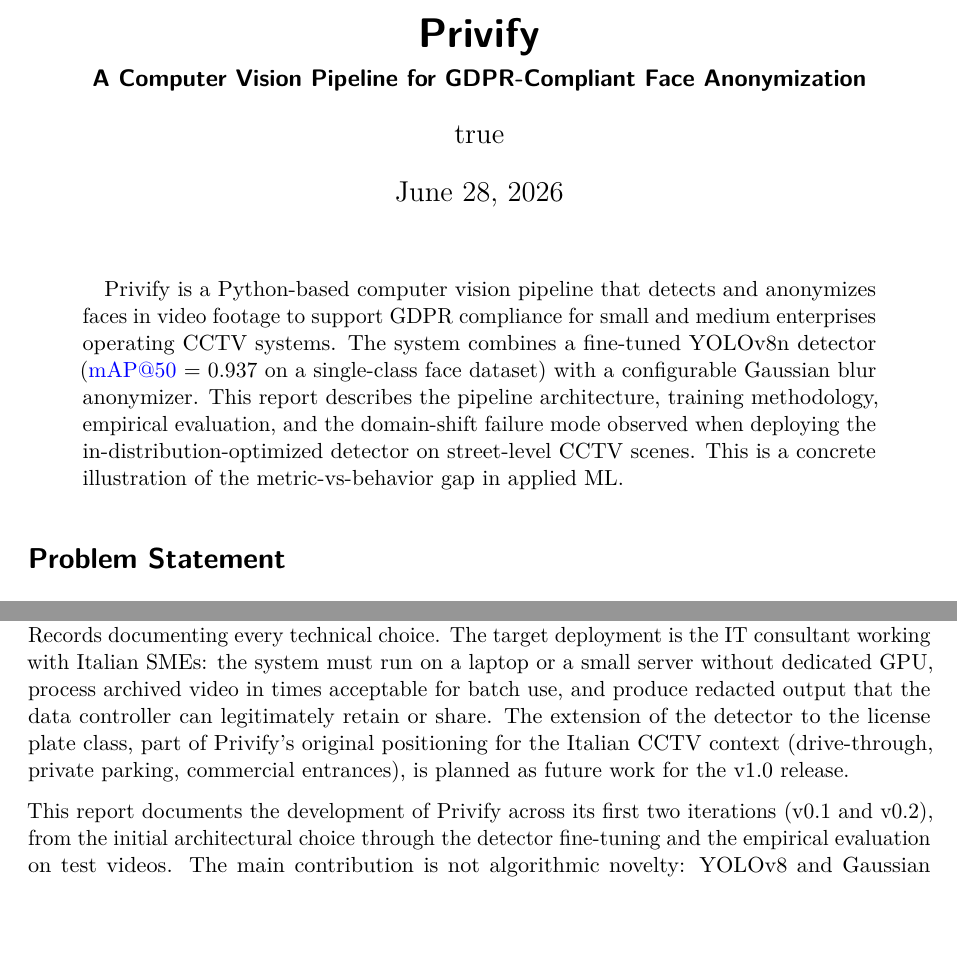
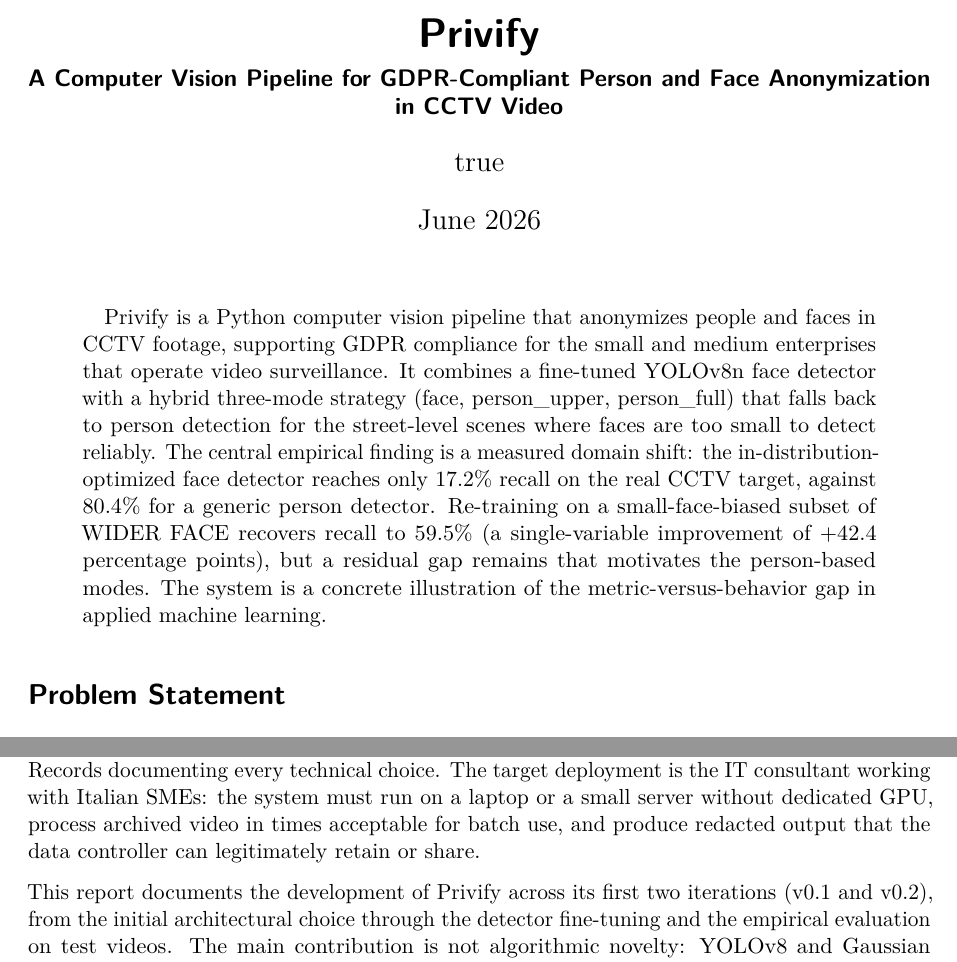
Before and after one commit to jenz26/privify, a Quarto document (docs/technical_analysis.qmd): two parts of pages 1 and 2 of 16, joined at a grey line, cut so that both start at the same text, the shorter picture padded with empty space. Rendered offline with R 4.5, knitr and Pandoc in place of Quarto, then LaTeX, with nearby package versions; drawn as R Markdown's standard PDF in place of the format the file asks for.

Commit message:
docs(tad): remove license plate references and align abstract with hybrid approach

```diff
--- a/docs/technical_analysis.qmd
+++ b/docs/technical_analysis.qmd
@@ -1,6 +1,6 @@
 ---
 title: "Privify"
-subtitle: "A Computer Vision Pipeline for GDPR-Compliant Face Anonymization"
+subtitle: "A Computer Vision Pipeline for GDPR-Compliant Person and Face Anonymization in CCTV Video"
 author:
   - name: "Marco Contin"
     affiliation: "Epicode Institute of Technology"
@@ -9,14 +9,18 @@
 abstract: |
-  Privify is a Python-based computer vision pipeline that detects and
-  anonymizes faces in video footage to support GDPR compliance for small
-  and medium enterprises operating CCTV systems. The system combines a
-  fine-tuned YOLOv8n detector (mAP@50 = 0.937 on a single-class face
-  dataset) with a configurable Gaussian blur anonymizer. This report
-  describes the pipeline architecture, training methodology, empirical
-  evaluation, and the domain-shift failure mode observed when deploying
-  the in-distribution-optimized detector on street-level CCTV scenes. This is a
-  concrete illustration of the metric-vs-behavior gap in applied ML.
-keywords: [computer vision, object detection, YOLOv8, GDPR, anonymization, domain shift, transfer learning]
+  Privify is a Python computer vision pipeline that anonymizes people and
+  faces in CCTV footage, supporting GDPR compliance for the small and medium
+  enterprises that operate video surveillance. It combines a fine-tuned
+  YOLOv8n face detector with a hybrid three-mode strategy (face, person_upper,
+  person_full) that falls back to person detection for the street-level scenes
+  where faces are too small to detect reliably. The central empirical finding
+  is a measured domain shift: the in-distribution-optimized face detector
+  reaches only 17.2% recall on the real CCTV target, against 80.4% for a
+  generic person detector. Re-training on a small-face-biased subset of WIDER
+  FACE recovers recall to 59.5% (a single-variable improvement of +42.4
+  percentage points), but a residual gap remains that motivates the
+  person-based modes. The system is a concrete illustration of the
+  metric-versus-behavior gap in applied machine learning.
+keywords: [computer vision, object detection, YOLOv8, GDPR, anonymization, domain shift, transfer learning, hybrid detection, person detection]
 ---
 
 # Problem Statement
@@ -79,10 +83,7 @@
 consultant working with Italian SMEs: the system must run on a laptop or a small
 server without dedicated GPU, process archived video in times acceptable for
 batch use, and produce redacted output that the data controller can legitimately
-retain or share. The extension of the detector to the license plate class, part
-of Privify's original positioning for the Italian CCTV context (drive-through,
-private parking, commercial entrances), is planned as future work for the v1.0
-release.
+retain or share.
 
 This report documents the development of Privify across its first two iterations
 (v0.1 and v0.2),
```
Also changed, not shown: docs/technical_analysis.qmd (17 more changed lines), 1 other file.
